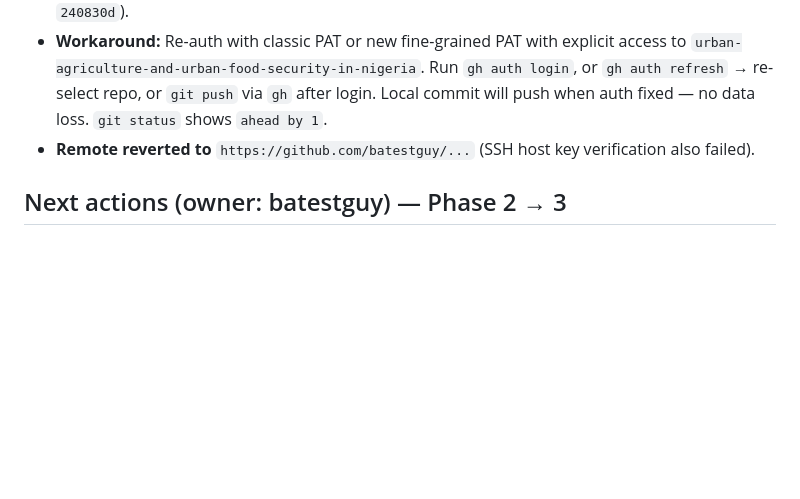
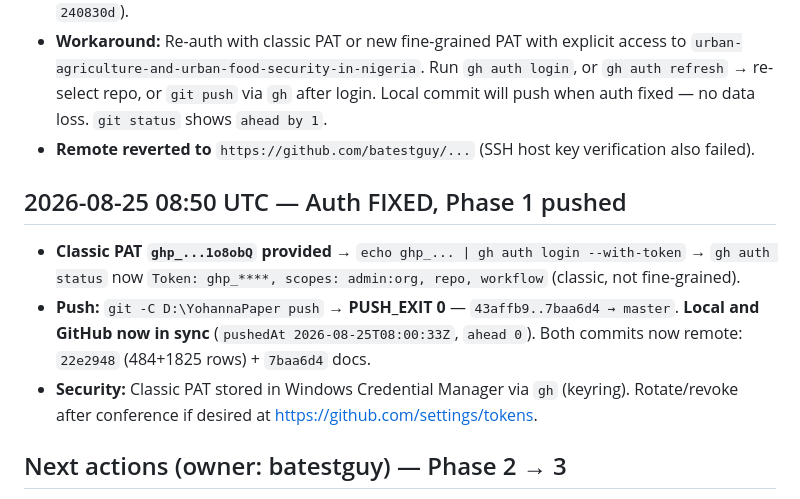
Before and after one commit to batestguy/urban-agriculture-and-urban-food-security-in-nigeria, a Markdown page: PROGRESS.md, the part around the change. Rendered like a GitHub page; blank space fills up the shorter version.

Commit message:
docs: auth fixed — classic PAT ghp, push 22e2948+7baa6d4 → origin/master sync'd

```diff
--- a/PROGRESS.md
+++ b/PROGRESS.md
@@ -57,6 +57,11 @@
 - **Workaround:** Re-auth with classic PAT or new fine-grained PAT with explicit access to `urban-agriculture-and-urban-food-security-in-nigeria`. Run `gh auth login`, or `gh auth refresh` → re-select repo, or `git push` via `gh` after login. Local commit will push when auth fixed — no data loss. `git status` shows `ahead by 1`.
 - **Remote reverted to** `https://github.com/batestguy/...` (SSH host key verification also failed).
 
+## 2026-08-25 08:50 UTC — Auth FIXED, Phase 1 pushed
+- **Classic PAT `ghp_...1o8obQ` provided** → `echo ghp_... | gh auth login --with-token` → `gh auth status` now `Token: ghp_****, scopes: admin:org, repo, workflow` (classic, not fine-grained).
+- **Push:** `git -C D:\YohannaPaper push` → **PUSH_EXIT 0** — `43affb9..7baa6d4 → master`. **Local and GitHub now in sync** (`pushedAt 2026-08-25T08:00:33Z`, `ahead 0`). Both commits now remote: `22e2948` (484+1825 rows) + `7baa6d4` docs.
+- **Security:** Classic PAT stored in Windows Credential Manager via `gh` (keyring). Rotate/revoke after conference if desired at https://github.com/settings/tokens.
+
 ## Next actions (owner: batestguy) — Phase 2 → 3
 - [x] Phase 0: verify done
 - [x] Phase 1a: worldbank — done
```
